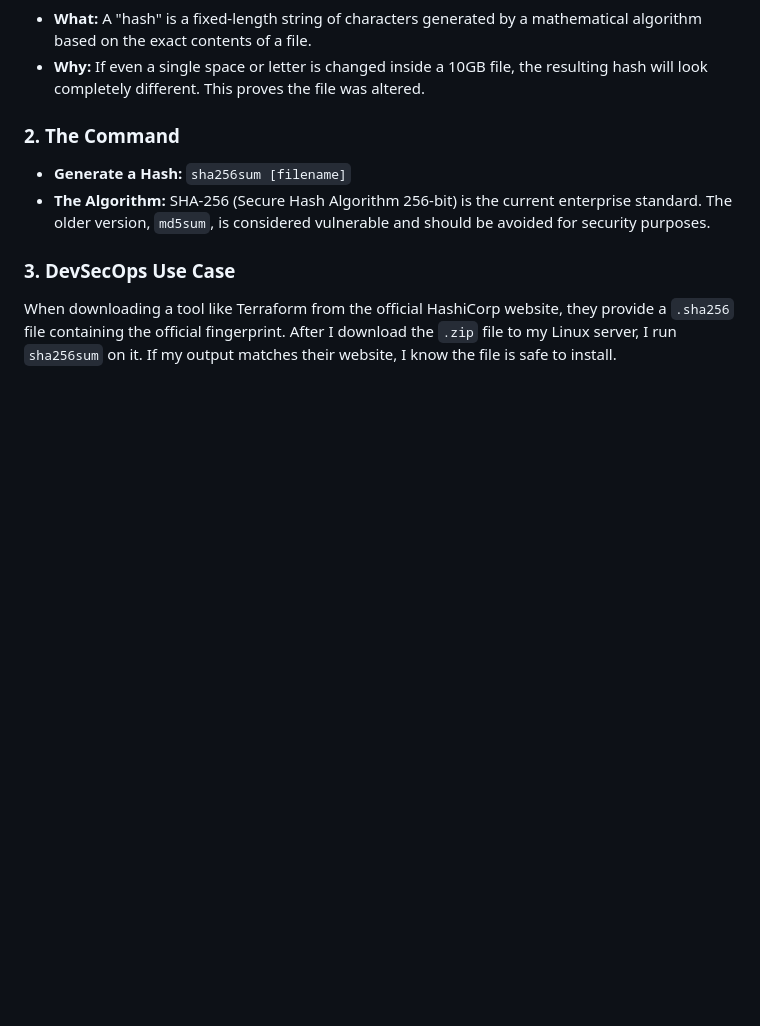
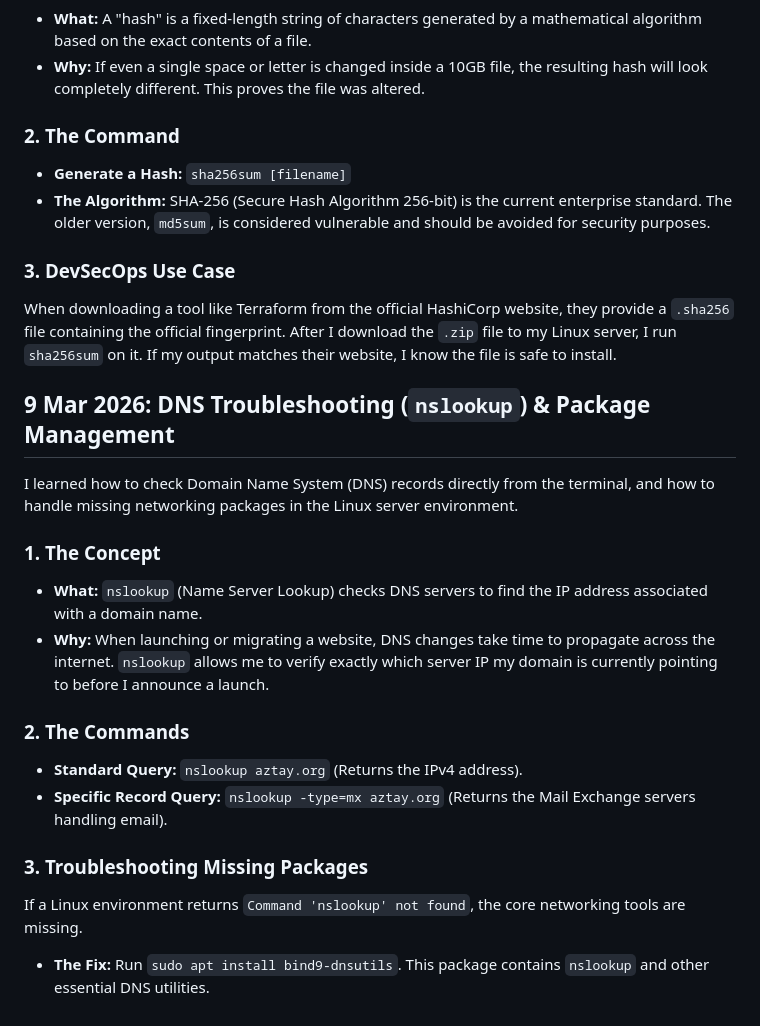
Before and after one commit to galaxymeowaz/Cloud_Portfolio, a Markdown page: Linux-Notes.md, the part around the change. GitHub-like rendering; blank space fills up the shorter version.

Commit message:
Learned about nslookup and other useful DNS utilities.

```diff
--- a/Linux-Notes.md
+++ b/Linux-Notes.md
@@ -805,3 +805,19 @@ I learned how to verify that a file has not been tampered with or corrupted by g
 
 ### 3. DevSecOps Use Case
 When downloading a tool like Terraform from the official HashiCorp website, they provide a `.sha256` file containing the official fingerprint. After I download the `.zip` file to my Linux server, I run `sha256sum` on it. If my output matches their website, I know the file is safe to install.
+
+## 9 Mar 2026: DNS Troubleshooting (`nslookup`) & Package Management
+
+I learned how to check Domain Name System (DNS) records directly from the terminal, and how to handle missing networking packages in the Linux server environment.
+
+### 1. The Concept
+- **What:** `nslookup` (Name Server Lookup) checks DNS servers to find the IP address associated with a domain name.
+- **Why:** When launching or migrating a website, DNS changes take time to propagate across the internet. `nslookup` allows me to verify exactly which server IP my domain is currently pointing to before I announce a launch.
+
+### 2. The Commands
+- **Standard Query:** `nslookup aztay.org` (Returns the IPv4 address).
+- **Specific Record Query:** `nslookup -type=mx aztay.org` (Returns the Mail Exchange servers handling email).
+
+### 3. Troubleshooting Missing Packages
+If a Linux environment returns `Command 'nslookup' not found`, the core networking tools are missing.
+- **The Fix:** Run `sudo apt install bind9-dnsutils`. This package contains `nslookup` and other essential DNS utilities.
```
